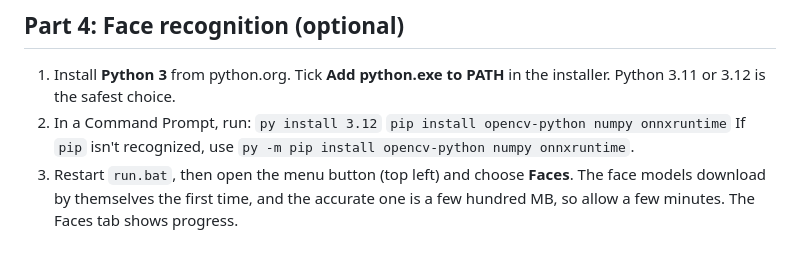
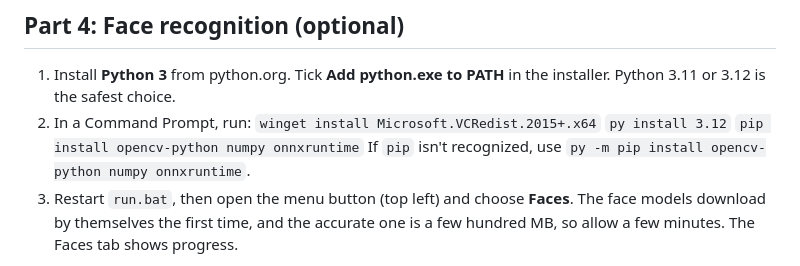
Before and after one commit to acstarii/PHOTOgui, a Markdown page: README.md, the part around the change. GitHub-like rendering.

```diff
--- a/README.md
+++ b/README.md
@@ -37,6 +37,7 @@ If you're updating from an older version, unzip the new one, copy your old `conf
 
 1. Install **Python 3** from python.org. Tick **Add python.exe to PATH** in the installer. Python 3.11 or 3.12 is the safest choice.
 2. In a Command Prompt, run:
+    `winget install Microsoft.VCRedist.2015+.x64`
     `py install 3.12`
     `pip install opencv-python numpy onnxruntime`
    If `pip` isn't recognized, use `py -m pip install opencv-python numpy onnxruntime`.
```
